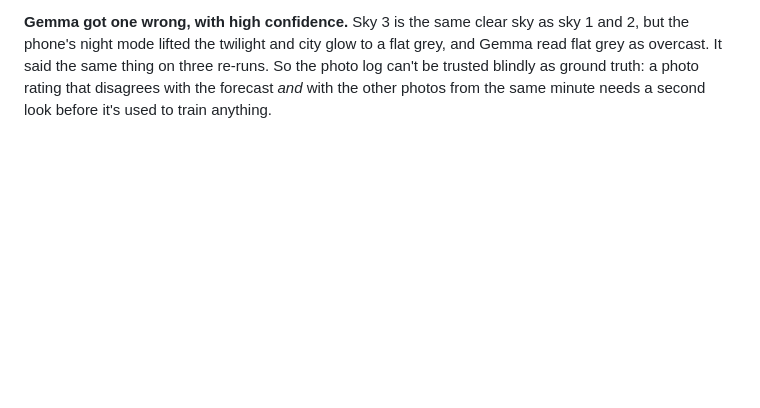
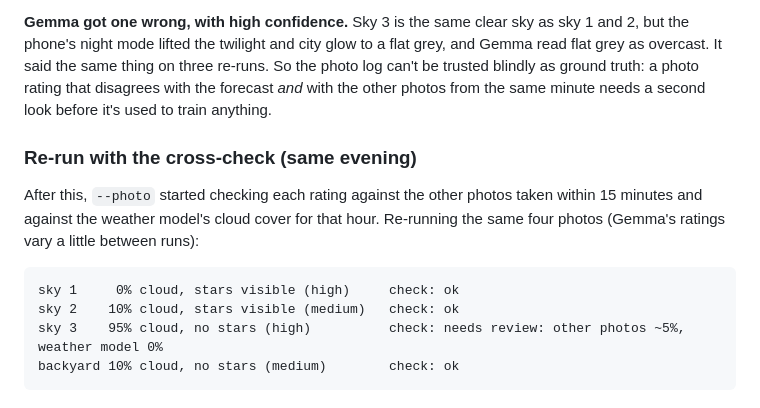
Before and after one commit to pyaroslav/clear-tonight, a Markdown page: field/2026-10-10-minneapolis.md, the part around the change. Drawn GitHub-style; blank space fills up the shorter version.

Commit message:
photo log: hold back ratings that disagree with the other photos and the weather model; figures, #city links, field notes

````diff
--- a/field/2026-10-10-minneapolis.md
+++ b/field/2026-10-10-minneapolis.md
@@ -39,3 +39,14 @@ I went out into the backyard at about 7:50 PM, a little before full darkness (ab
 **Forecast vs. sky:** hit. The forecast said 96–98% chance of clear sky; it was clear. Open-Meteo's own 15-minute analysis also shows 0% cloud from 17:45 to 20:00. One clear night under a confident forecast proves little on its own; the backtest is the real evidence. This is the part a backtest can't show: it was right, and it was worth going out.
 
 **Gemma got one wrong, with high confidence.** Sky 3 is the same clear sky as sky 1 and 2, but the phone's night mode lifted the twilight and city glow to a flat grey, and Gemma read flat grey as overcast. It said the same thing on three re-runs. So the photo log can't be trusted blindly as ground truth: a photo rating that disagrees with the forecast *and* with the other photos from the same minute needs a second look before it's used to train anything.
+
+### Re-run with the cross-check (same evening)
+
+After this, `--photo` started checking each rating against the other photos taken within 15 minutes and against the weather model's cloud cover for that hour. Re-running the same four photos (Gemma's ratings vary a little between runs):
+
+```
+sky 1     0% cloud, stars visible (high)     check: ok
+sky 2    10% cloud, stars visible (medium)   check: ok
+sky 3    95% cloud, no stars (high)          check: needs review: other photos ~5%, weather model 0%
+backyard 10% cloud, no stars (medium)        check: ok
+```
````
Also changed, not shown: README.md (+2 -0 lines), field/2026-10-09-minneapolis.md (+4 -0 lines), docs/cover.png (added), docs/learning-curve.png (added), docs/screenshot.png (added), 4 other files.
